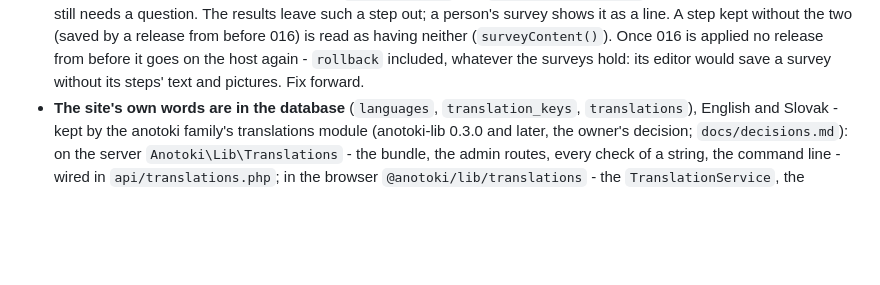
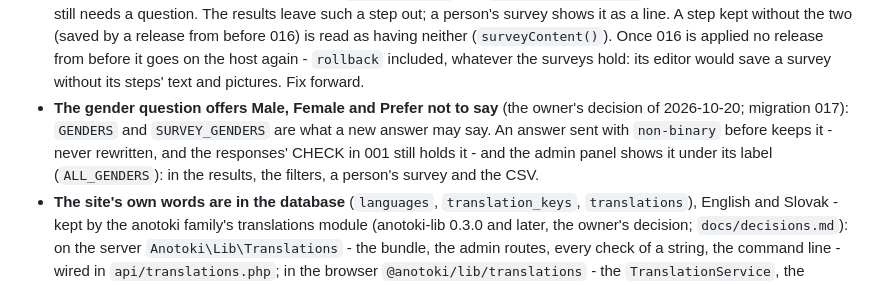
Before and after one commit to irelevant25/anotoki-survey, a Markdown page: CLAUDE.md, the part around the change. Drawn GitHub-style; blank space fills up the shorter version.

Commit message:
CLAUDE.md and the skills: "Non-binary" no longer offered (017)
The agent's patch, applied.

Co-Authored-By: Claude Opus 5.5 (1M context) <noreply@anthropic.com>

```diff
--- a/CLAUDE.md
+++ b/CLAUDE.md
@@ -340,6 +340,12 @@ file, the agents, `README.md` ("Current state"), `DEV.md`, and
   Once 016 is applied no release from before it goes on the host again -
   `rollback` included, whatever the surveys hold: its editor would save a
   survey without its steps' text and pictures. Fix forward.
+- **The gender question offers Male, Female and Prefer not to say** (the
+  owner's decision of 2026-10-20; migration 017): `GENDERS` and
+  `SURVEY_GENDERS` are what a new answer may say. An answer sent with
+  `non-binary` before keeps it - never rewritten, and the responses' CHECK in
+  001 still holds it - and the admin panel shows it under its label
+  (`ALL_GENDERS`): in the results, the filters, a person's survey and the CSV.
 - **The site's own words are in the database** (`languages`, `translation_keys`,
   `translations`), English and Slovak - kept by the anotoki family's
   translations module (anotoki-lib 0.3.0 and later, the owner's decision; `docs/decisions.md`):
```
Also changed, not shown: 2 other files.
